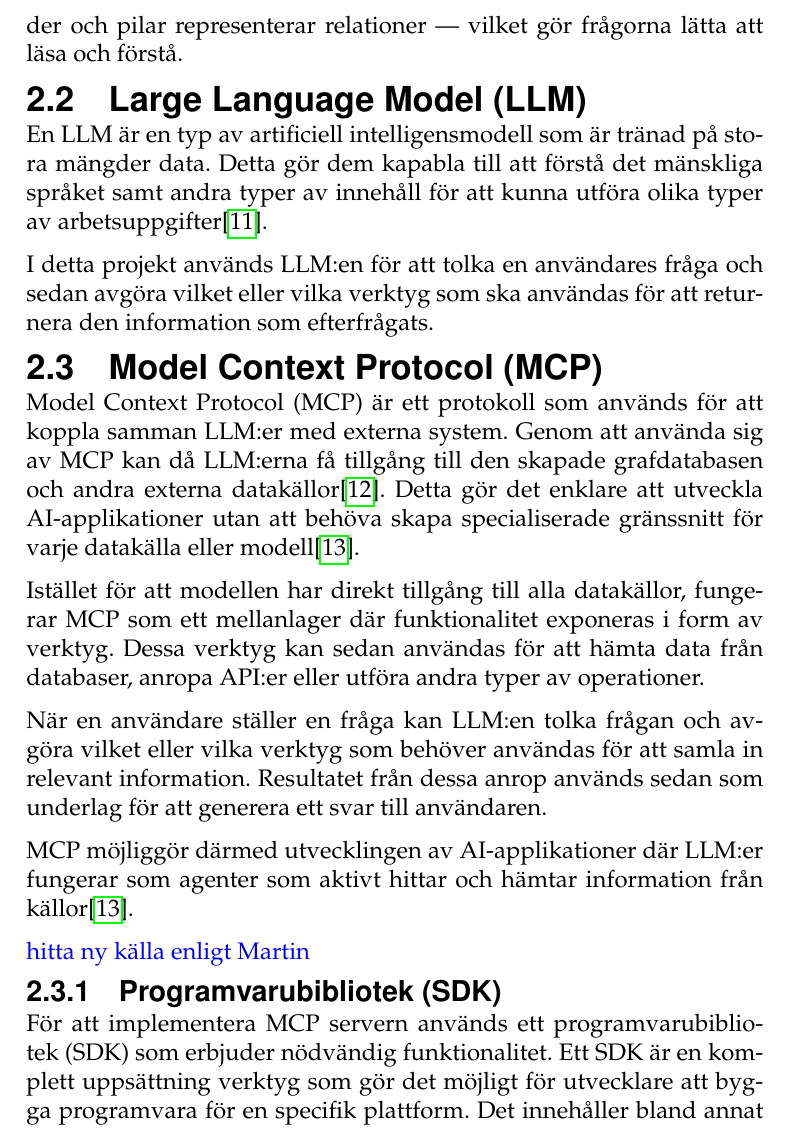
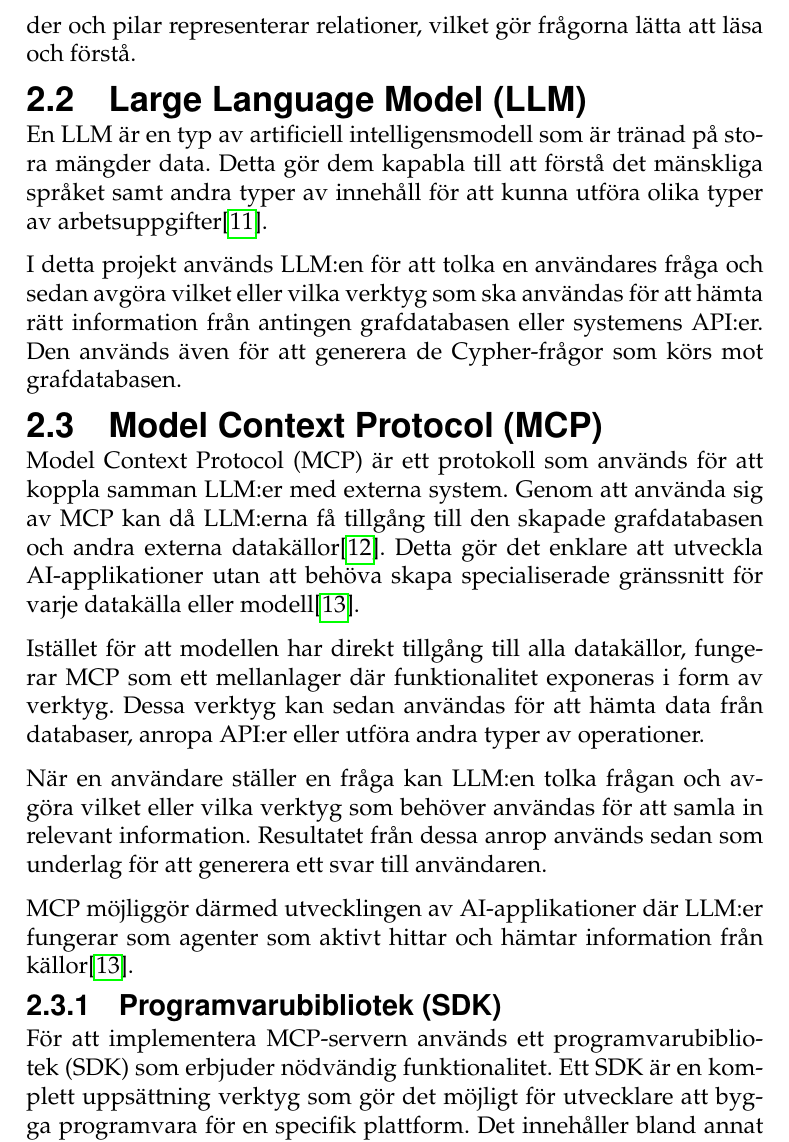
Before and after one commit to isak29/isak-bachelor-thesis, a LaTeX thesis (rapport/MiunThesisTemplate-master/thesis.tex, which reads rapport/MiunThesisTemplate-master/02-theory.tex): part of page 20 of 81, cut so that both start at the same text. Compiled offline with pdfLaTeX.

Commit message:
teori fixed

```diff
--- a/rapport/MiunThesisTemplate-master/02-theory.tex
+++ b/rapport/MiunThesisTemplate-master/02-theory.tex
@@ -54,13 +54,14 @@ MATCH (p:Person)-[:WORKS_ON]->(r:Repository)
 RETURN r
 \end{verbatim}
 
-Syntaxen speglar grafstrukturen direkt — parenteser representerar noder och pilar representerar relationer — vilket gör frågorna lätta att läsa och förstå.
+Syntaxen speglar grafstrukturen direkt. Parenteser representerar noder och pilar representerar relationer, vilket gör frågorna lätta att läsa och förstå.
 
 \subsection{Large Language Model (LLM)}\label{subsec:LLM}
 En LLM är en typ av artificiell intelligensmodell som är tränad på stora mängder data.
  Detta gör dem kapabla till att förstå det mänskliga språket samt andra typer av innehåll för att kunna utföra olika typer av arbetsuppgifter\cite{12}.
 
-I detta projekt används LLM:en för att tolka en användares fråga och sedan avgöra vilket eller vilka verktyg som ska användas för att returnera den information som efterfrågats.
+I detta projekt används LLM:en för att tolka en användares fråga och sedan avgöra vilket eller vilka verktyg som ska användas för att hämta rätt information från antingen grafdatabasen eller systemens API:er.
+Den används även för att generera de Cypher-frågor som körs mot grafdatabasen.
 
 \subsection{Model Context Protocol (MCP)}\label{subsec:mcp_theory}
 Model Context Protocol (MCP) är ett protokoll som används för att koppla samman LLM:er med externa system.
@@ -75,10 +76,8 @@ Resultatet från dessa anrop används sedan som underlag för att generera ett s
 
 MCP möjliggör därmed utvecklingen av AI-applikationer där LLM:er fungerar som agenter som aktivt hittar och hämtar information från källor\cite{4}.
 
-\textcolor{blue}{hitta ny källa enligt Martin}
-
 \subsubsection{Programvarubibliotek (SDK)}
-För att implementera MCP servern används ett programvarubibliotek (SDK) som erbjuder nödvändig funktionalitet.
+För att implementera MCP-servern används ett programvarubibliotek (SDK) som erbjuder nödvändig funktionalitet.
 Ett SDK är en komplett uppsättning verktyg som gör det möjligt för utvecklare att bygga programvara för en specifik plattform.
 Det innehåller bland annat byggstenar, ramverk, kodexempel, felsökningsverktyg och dokumentation\cite{14}.
 
```
Also changed, not shown: rapport/MiunThesisTemplate-master/literature.bib (+3 -4 lines), rapport/MiunThesisTemplate-master/thesis.bbl, rapport/MiunThesisTemplate-master/02-theory.tex (6 more changed lines), 1 other file.
